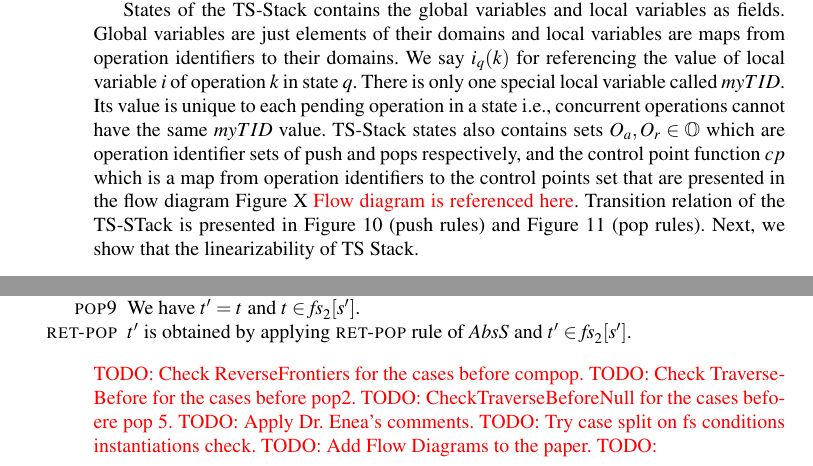
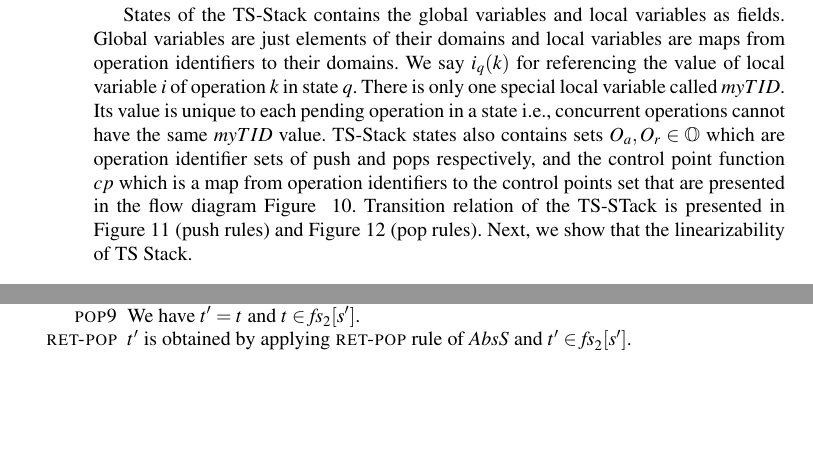
Before and after one commit to LIAFA/LinSimulation, a LaTeX paper (draftCAV/draft.tex, which reads draftCAV/app-tss.tex): two parts of pages 33 and 39 of 40 before the commit and two parts of pages 34 and 40 of 41 after it, joined at a grey line, cut so that both start at the same text, the shorter picture padded with empty space. Compiled offline with pdfLaTeX.

Commit message:
Flow diagrams are added to the appendix

```diff
--- a/draftCAV/app-tss.tex
+++ b/draftCAV/app-tss.tex
@@ -41,4 +41,3 @@
 % return youngest->data;
 %}
 %\end{lstlisting}
-The LTS corresponding to the description of $TSS$ given in Fig.~\ref{fig:TimeStamped} is defined as usual. The control points and transition labels we use in the following proof are pictured in Fig.~\ref{} \textcolor{red}{Flow diagram is referenced here}. To simplify the proof, we take the initializations of some local variables together as atomic.
@@ -45,5 +52,9 @@ The LTS corresponding to the description of $TSS$ given in Fig.~\ref{fig:TimeSta
 
-States of the TS-Stack contains the global variables and local variables as fields. Global variables are just elements of their domains and local variables are maps from operation identifiers to their domains. We say $i_q(k)$ for referencing the value of local variable $i$ of operation $k$ in state $q$. There is only one special local variable called $myTID$. Its value is unique to each pending operation in a state i.e., concurrent operations cannot have the same $myTID$ value. TS-Stack states also contains sets $O_a, O_r \in \mathbb{O}$ which are operation identifier sets of push and pops respectively, and the control point function $cp$ which is a map from operation identifiers to the control points set that are presented in the flow diagram Figure X  \textcolor{red}{Flow diagram is referenced here}. Transition relation of the TS-STack is presented in Figure~\ref{fig:transitions:TSSPush} (push rules) and Figure~\ref{fig:transitions:TSSPop} (pop rules).
+
+
+The LTS corresponding to the description of $TSS$ given in Fig.~\ref{fig:TimeStamped} is defined as usual. The control points and transition labels we use in the following proof are pictured in Fig.~\ref{fig:tssFlow}. To simplify the proof, we take the initializations of some local variables together as atomic.
+
+States of the TS-Stack contains the global variables and local variables as fields. Global variables are just elements of their domains and local variables are maps from operation identifiers to their domains. We say $i_q(k)$ for referencing the value of local variable $i$ of operation $k$ in state $q$. There is only one special local variable called $myTID$. Its value is unique to each pending operation in a state i.e., concurrent operations cannot have the same $myTID$ value. TS-Stack states also contains sets $O_a, O_r \in \mathbb{O}$ which are operation identifier sets of push and pops respectively, and the control point function $cp$ which is a map from operation identifiers to the control points set that are presented in the flow diagram Figure ~\ref{fig:tssFlow}. Transition relation of the TS-STack is presented in Figure~\ref{fig:transitions:TSSPush} (push rules) and Figure~\ref{fig:transitions:TSSPop} (pop rules).
 Next, we show that the linearizability of TS Stack.
 
 \begin{figure} [t]
@@ -350,10 +361,10 @@ For the \emph{MinimalBE} condition, we do not have a new instance. If $k' \in be
 \item[\textsc{ret-pop}] $t'$ is obtained by applying \textsc{ret-pop} rule of $AbsS$ and $t' \in \mathit{fs}_2[s']$.
 \end{itemize}
 \end{proof}
-\textcolor{red}{TODO: Check ReverseFrontiers for the cases before compop.}
-\textcolor{red}{TODO: Check TraverseBefore for the cases before pop2.}
-\textcolor{red}{TODO: CheckTraverseBeforeNull for the cases befoere pop 5.}
-\textcolor{red}{TODO: Apply Dr. Enea's comments.}
-\textcolor{red}{TODO: Try case split on fs conditions instantiations check.}
-\textcolor{red}{TODO: Add Flow Diagrams to the paper.}
-\textcolor{red}{TODO: }
+%\textcolor{red}{TODO: Check ReverseFrontiers for the cases before compop.}
+%\textcolor{red}{TODO: Check TraverseBefore for the cases before pop2.}
+%\textcolor{red}{TODO: CheckTraverseBeforeNull for the cases befoere pop 5.}
+%\textcolor{red}{TODO: Apply Dr. Enea's comments.}
+%\textcolor{red}{TODO: Try case split on fs conditions instantiations check.}
+%\textcolor{red}{TODO: Add Flow Diagrams to the paper.}
+%\textcolor{red}{TODO: }
```
Also changed, not shown: draftCAV/tssPopFlow.pdf (added), draftCAV/tssPushFlow.pdf (added), draftCAV/app-tss.tex (8 more changed lines).
